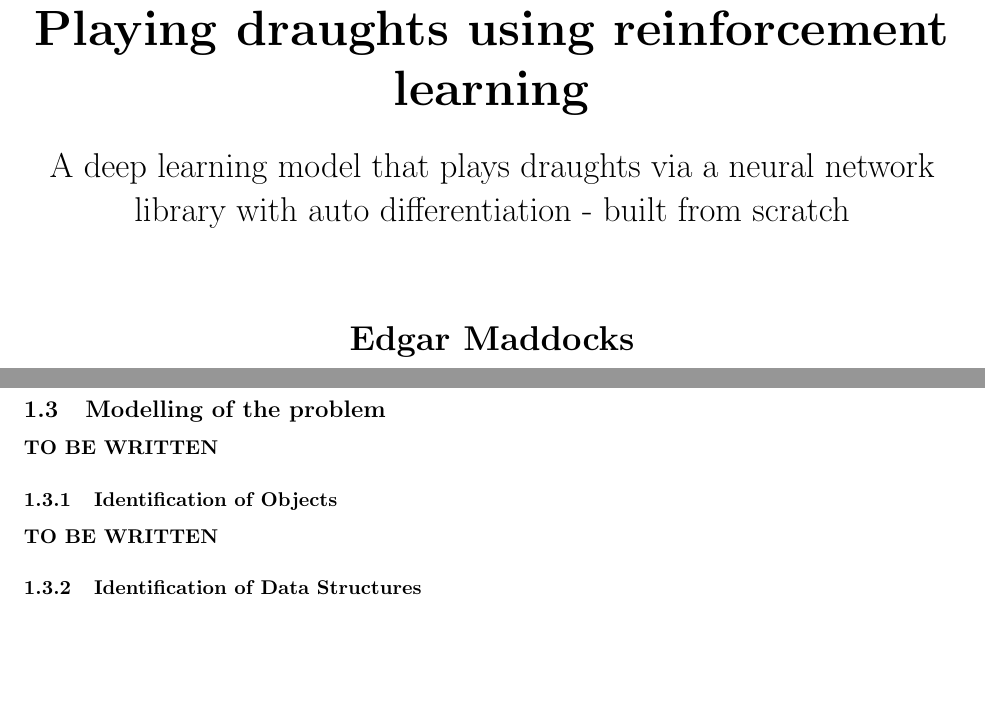
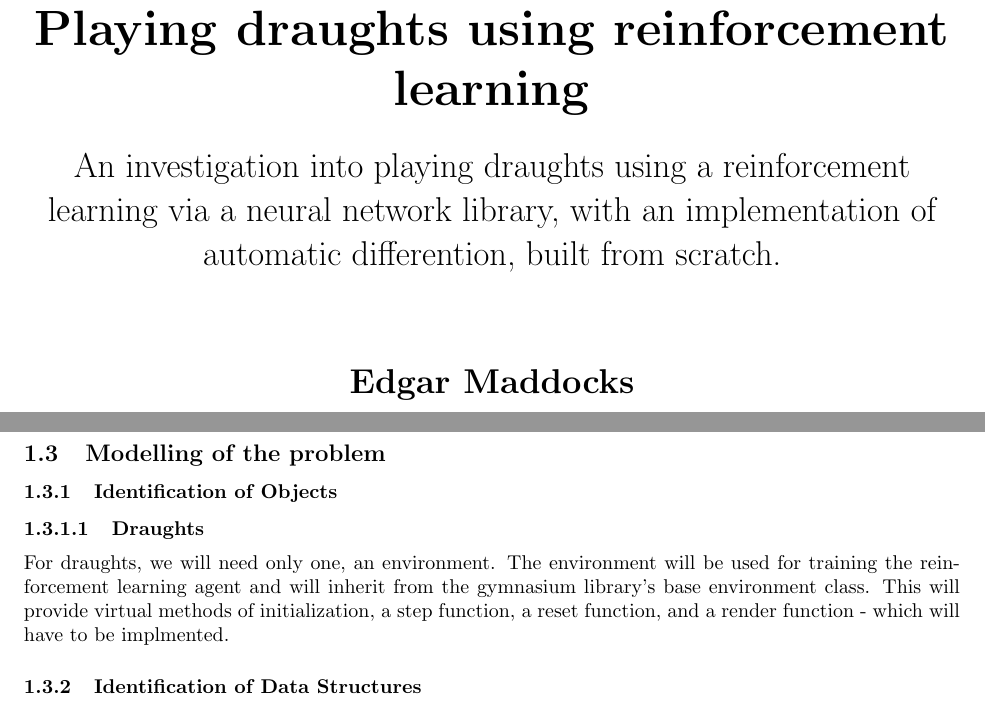
Before and after one commit to edgar-maddocks/NEA, a LaTeX document (Edgar NEA tex.tex): two parts of pages 1 and 8 of 9, joined at a grey line, cut so that both start at the same text, the shorter picture padded with empty space. Compiled offline with pdfLaTeX.

Commit message:
a little

```diff
--- a/Edgar NEA tex.tex
+++ b/Edgar NEA tex.tex
@@ -38,7 +38,8 @@
 
         \vspace{0.5cm}
         \LARGE
-        A deep learning model that plays draughts via a neural network library with auto differentiation - built from scratch
+        An investigation into playing draughts using a reinforcement learning via a neural network library, with an implementation of
+        automatic differention, built from scratch.
 
         \vspace{1.5cm}
 
@@ -375,10 +376,12 @@
     \textbf{TO BE WRITTEN}
 
     \subsection{Modelling of the problem}
-    \textbf{TO BE WRITTEN}
 
     \subsubsection{Identification of Objects}
-    \textbf{TO BE WRITTEN}
+    \subsubsubsection{Draughts}
+    For draughts, we will need only one, an environment. The environment will be used for training the reinforcement learning agent
+    and will inherit from the gymnasium library's base environment class. This will provide virtual methods of initialization, a step function,
+    a reset function, and a render function - which will have to be implmented.
 
     \subsubsection{Identification of Data Structures}
     \textbf{TO BE WRITTEN}
```
Also changed, not shown: Edgar NEA tex.pdf, 5 other files.
